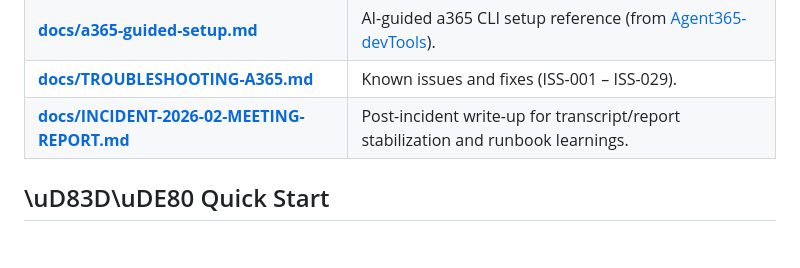
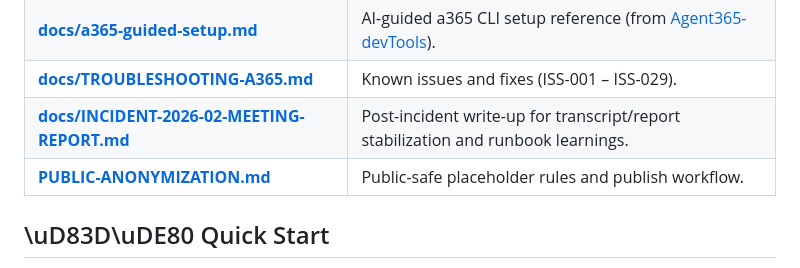
Before and after one commit to ITSpecialist111/SalesOpAgent_DigitalWorker, a Markdown page: README.md, the part around the change. Drawn GitHub-style; blank space fills up the shorter version.

Commit message:
Add public anonymization conventions guide

```diff
--- a/README.md
+++ b/README.md
@@ -21,6 +21,7 @@ This repository contains the source code for a **Sales Operations Digital Employ
 | **[docs/a365-guided-setup.md](docs/a365-guided-setup.md)** | AI-guided a365 CLI setup reference (from [Agent365-devTools](https://github.com/microsoft/Agent365-devTools)). |
 | **[docs/TROUBLESHOOTING-A365.md](docs/TROUBLESHOOTING-A365.md)** | Known issues and fixes (ISS-001 – ISS-029). |
 | **[docs/INCIDENT-2026-02-MEETING-REPORT.md](docs/INCIDENT-2026-02-MEETING-REPORT.md)** | Post-incident write-up for transcript/report stabilization and runbook learnings. |
+| **[PUBLIC-ANONYMIZATION.md](PUBLIC-ANONYMIZATION.md)** | Public-safe placeholder rules and publish workflow. |
 
 ## \uD83D\uDE80 Quick Start
 
```
Also changed, not shown: PUBLIC-ANONYMIZATION.md (added, +41 -0 lines).
